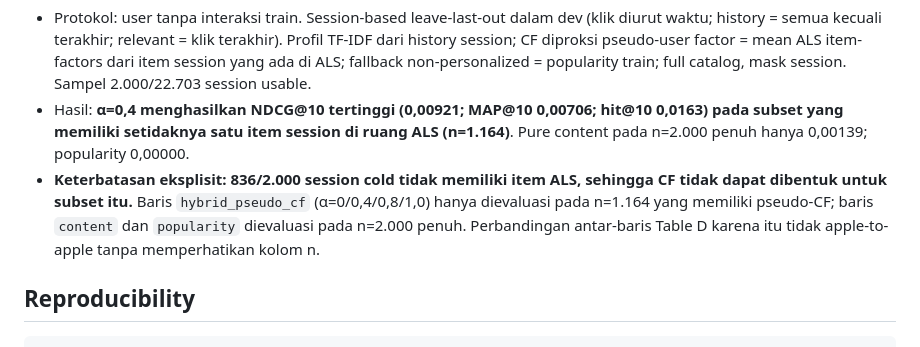
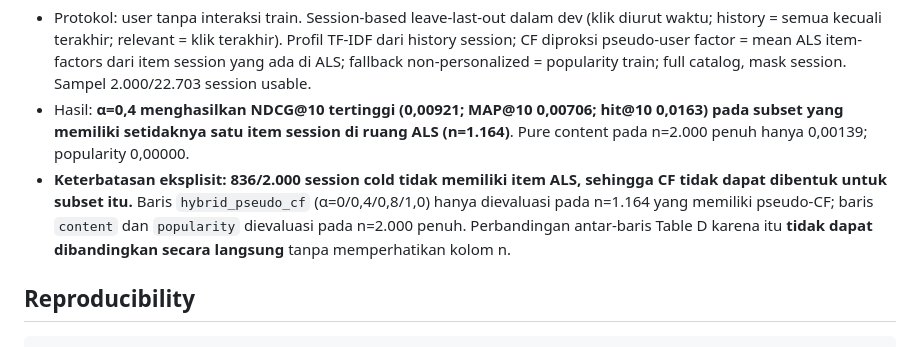
Before and after one commit to alsamidi/news-recommender-system, a Markdown page: README.md, the part around the change. Rendered like a GitHub page.

Commit message:
docs: academic wording for Table D comparability caveat

```diff
--- a/README.md
+++ b/README.md
@@ -69,7 +69,7 @@ Pertanyaan Bab IV: bagaimana perilaku sistem saat informasi user tersedia vs tid
 
 - Protokol: user tanpa interaksi train. Session-based leave-last-out dalam dev (klik diurut waktu; history = semua kecuali terakhir; relevant = klik terakhir). Profil TF-IDF dari history session; CF diproksi pseudo-user factor = mean ALS item-factors dari item session yang ada di ALS; fallback non-personalized = popularity train; full catalog, mask session. Sampel 2.000/22.703 session usable.
 - Hasil: **α=0,4 menghasilkan NDCG@10 tertinggi (0,00921; MAP@10 0,00706; hit@10 0,0163) pada subset yang memiliki setidaknya satu item session di ruang ALS (n=1.164)**. Pure content pada n=2.000 penuh hanya 0,00139; popularity 0,00000.
-- **Keterbatasan eksplisit: 836/2.000 session cold tidak memiliki item ALS, sehingga CF tidak dapat dibentuk untuk subset itu.** Baris `hybrid_pseudo_cf` (α=0/0,4/0,8/1,0) hanya dievaluasi pada n=1.164 yang memiliki pseudo-CF; baris `content` dan `popularity` dievaluasi pada n=2.000 penuh. Perbandingan antar-baris Table D karena itu tidak apple-to-apple tanpa memperhatikan kolom n.
+- **Keterbatasan eksplisit: 836/2.000 session cold tidak memiliki item ALS, sehingga CF tidak dapat dibentuk untuk subset itu.** Baris `hybrid_pseudo_cf` (α=0/0,4/0,8/1,0) hanya dievaluasi pada n=1.164 yang memiliki pseudo-CF; baris `content` dan `popularity` dievaluasi pada n=2.000 penuh. Perbandingan antar-baris Table D karena itu **tidak dapat dibandingkan secara langsung** tanpa memperhatikan kolom n.
 
 ## Reproducibility
 
```
